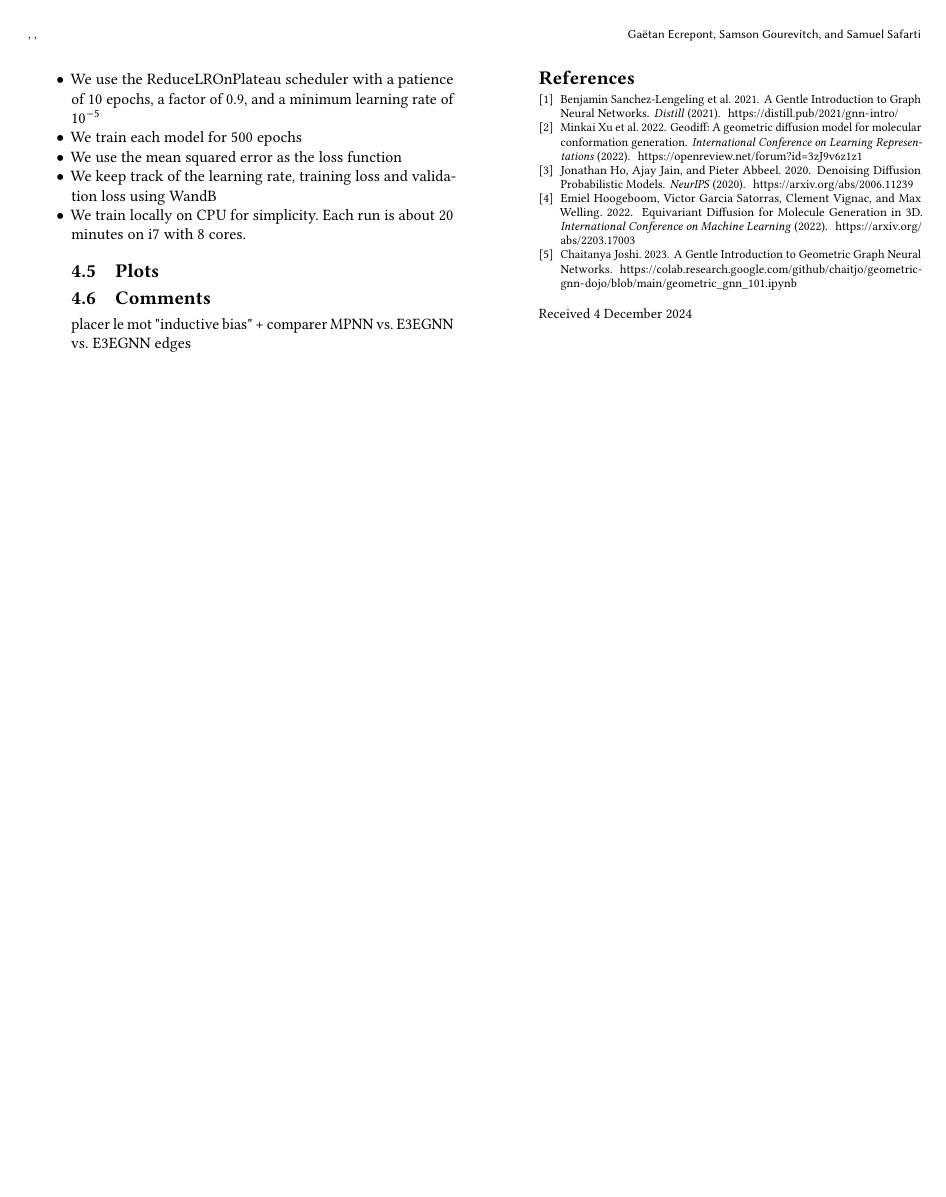
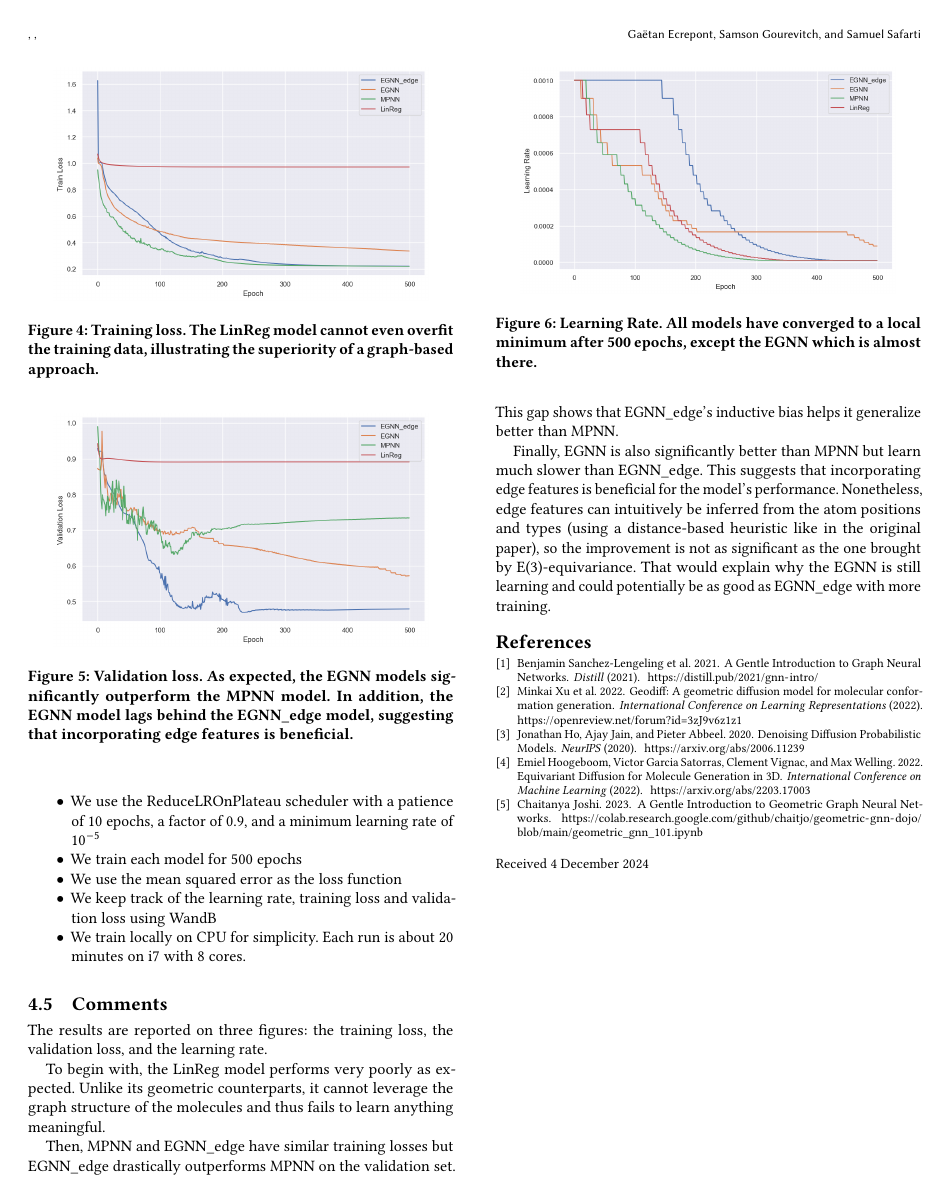
Before and after one commit to gaetanX21/e3-egnn, a LaTeX paper (report/main.tex): page 4 of 4. Compiled offline with pdfLaTeX.

Commit message:
updated main.tex

```diff
--- a/report/main.tex
+++ b/report/main.tex
@@ -278,15 +277,40 @@ LinReg          & Yes                     & No                 & No
     \item We use the mean squared error as the loss function
     \item We keep track of the learning rate, training loss and validation loss using WandB
     \item We train locally on CPU for simplicity. Each run is about 20 minutes on i7 with 8 cores.
+\end{itemize}
 
-\subsection{Plots}
+\begin{figure}
+    \centering
+    \includegraphics[width=0.42\textwidth]{figures/train_loss.png}
+    \caption{Training loss. The LinReg model cannot even overfit the training data, illustrating the superiority of a graph-based approach.}
+    \label{fig:training-loss}
+\end{figure}
 
+\begin{figure}
+    \centering
+    \includegraphics[width=0.42\textwidth]{figures/validation_loss.png}
+    \caption{Validation loss. As expected, the EGNN models significantly outperform the MPNN model. In addition, the EGNN model lags behind the EGNN\_edge model, suggesting that incorporating edge features is beneficial.}
+    \label{fig:validation-loss}
+\end{figure}
+
+\begin{figure}
+    \centering
+    \includegraphics[width=0.42\textwidth]{figures/learning_rate.png}
+    \caption{Learning Rate. All models have converged to a local minimum after 500 epochs, except the EGNN which is almost there.}
+    \label{fig:learning-rate}
+\end{figure}
 
 \subsection{Comments}
+The results are reported on three figures: the training loss, the validation loss, and the learning rate.
 
-placer le mot "inductive bias"
-+
-comparer MPNN vs. E3EGNN vs. E3EGNN edges
+To begin with, the LinReg model performs very poorly as expected. Unlike its geometric counterparts, it cannot leverage the graph structure of the molecules and thus fails to learn anything meaningful.
+
+Then, MPNN and EGNN\_edge have similar training losses but EGNN\_edge drastically outperforms MPNN on the validation set. This gap shows that EGNN\_edge's inductive bias helps it generalize better than MPNN.
+
+Finally, EGNN is also significantly better than MPNN but learn much slower than EGNN\_edge. This suggests that incorporating edge features is beneficial for the model's performance.
+Nonetheless, edge features can intuitively be inferred from the atom positions and types (using a distance-based heuristic like in the original paper), so the improvement is not as significant as the one brought by E(3)-equivariance.
+That would explain why the EGNN is still learning and could potentially be as good as EGNN\_edge with more training.
+
 
 \bibliographystyle{ACM-Reference-Format}
 \bibliography{biblio}
```
Also changed, not shown: report/main.tex (3 more changed lines).
